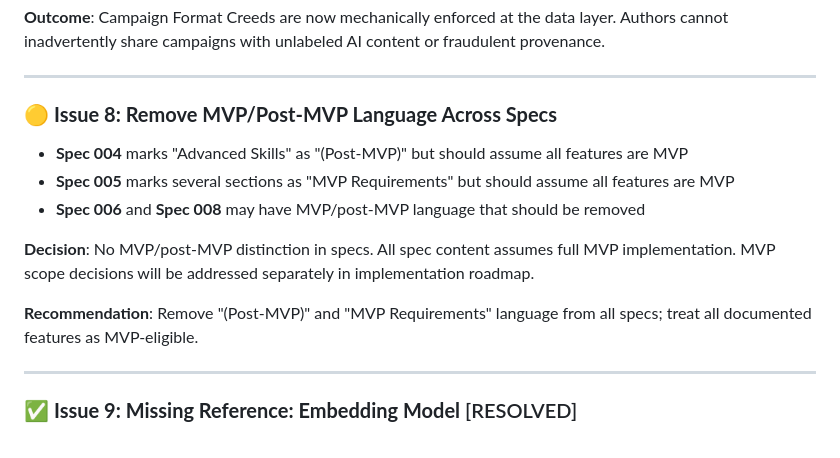
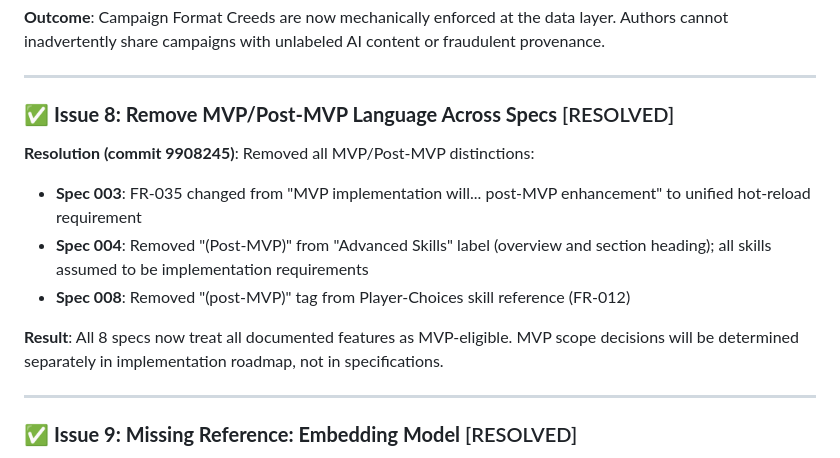
Before and after one commit to abandonedbranch/narratoria, a Markdown page: TODO.md, the part around the change. Drawn GitHub-style.

Commit message:
docs: mark Issue 8 as resolved (commit 9908245)

```diff
--- a/TODO.md
+++ b/TODO.md
@@ -289,15 +289,14 @@
 
 ---
 
-### 🟡 **Issue 8: Remove MVP/Post-MVP Language Across Specs**
+### ✅ **Issue 8: Remove MVP/Post-MVP Language Across Specs** [RESOLVED]
 
-- **Spec 004** marks "Advanced Skills" as "(Post-MVP)" but should assume all features are MVP
-- **Spec 005** marks several sections as "MVP Requirements" but should assume all features are MVP
-- **Spec 006** and **Spec 008** may have MVP/post-MVP language that should be removed
+**Resolution (commit 9908245)**: Removed all MVP/Post-MVP distinctions:
+- **Spec 003**: FR-035 changed from "MVP implementation will... post-MVP enhancement" to unified hot-reload requirement
+- **Spec 004**: Removed "(Post-MVP)" from "Advanced Skills" label (overview and section heading); all skills assumed to be implementation requirements
+- **Spec 008**: Removed "(post-MVP)" tag from Player-Choices skill reference (FR-012)
 
-**Decision**: No MVP/post-MVP distinction in specs. All spec content assumes full MVP implementation. MVP scope decisions will be addressed separately in implementation roadmap.
-
-**Recommendation**: Remove "(Post-MVP)" and "MVP Requirements" language from all specs; treat all documented features as MVP-eligible.
+**Result**: All 8 specs now treat all documented features as MVP-eligible. MVP scope decisions will be determined separately in implementation roadmap, not in specifications.
 
 ---
 
```
